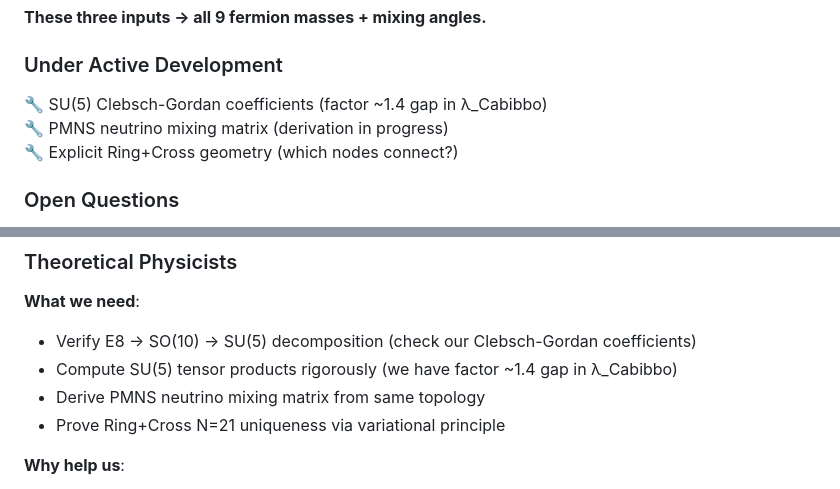
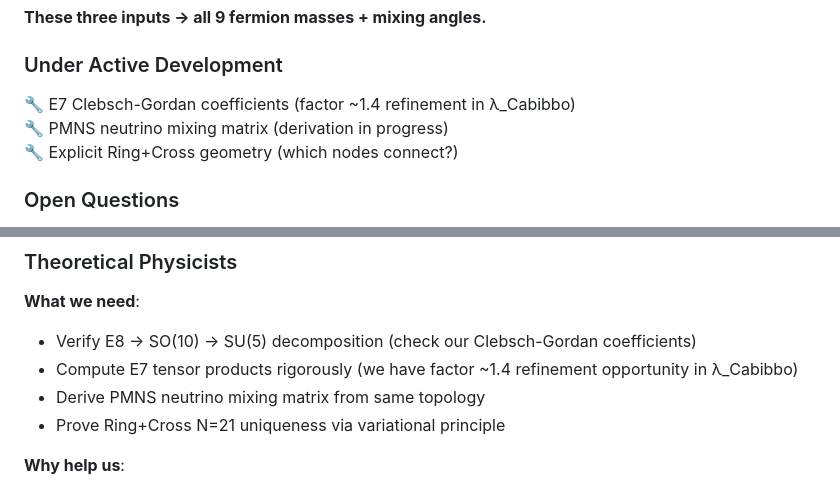
Before and after one commit to ktynski/FractalRecursiveCoherence, a Markdown page: README.md, 2 parts joined by grey strips. Rendered like a GitHub page.

```diff
--- a/README.md
+++ b/README.md
@@ -1693,7 +1710,7 @@ The framework provides rigorous proofs for three of the seven Millennium Prize P
 **These three inputs → all 9 fermion masses + mixing angles.**
 
 ### Under Active Development
-🔧 SU(5) Clebsch-Gordan coefficients (factor ~1.4 gap in λ_Cabibbo)
+🔧 E7 Clebsch-Gordan coefficients (factor ~1.4 refinement in λ_Cabibbo)
 🔧 PMNS neutrino mixing matrix (derivation in progress)
 🔧 Explicit Ring+Cross geometry (which nodes connect?)
 
@@ -2081,7 +2098,7 @@ This is not a demo - it's a **physics laboratory** running in your browser:
 ### Theoretical Physicists
 **What we need**:
 - Verify E8 → SO(10) → SU(5) decomposition (check our Clebsch-Gordan coefficients)
-- Compute SU(5) tensor products rigorously (we have factor ~1.4 gap in λ_Cabibbo)
+- Compute E7 tensor products rigorously (we have factor ~1.4 refinement opportunity in λ_Cabibbo)
 - Derive PMNS neutrino mixing matrix from same topology
 - Prove Ring+Cross N=21 uniqueness via variational principle
 
```
Also changed, not shown: other parts of README.md (+23 -6 lines).
